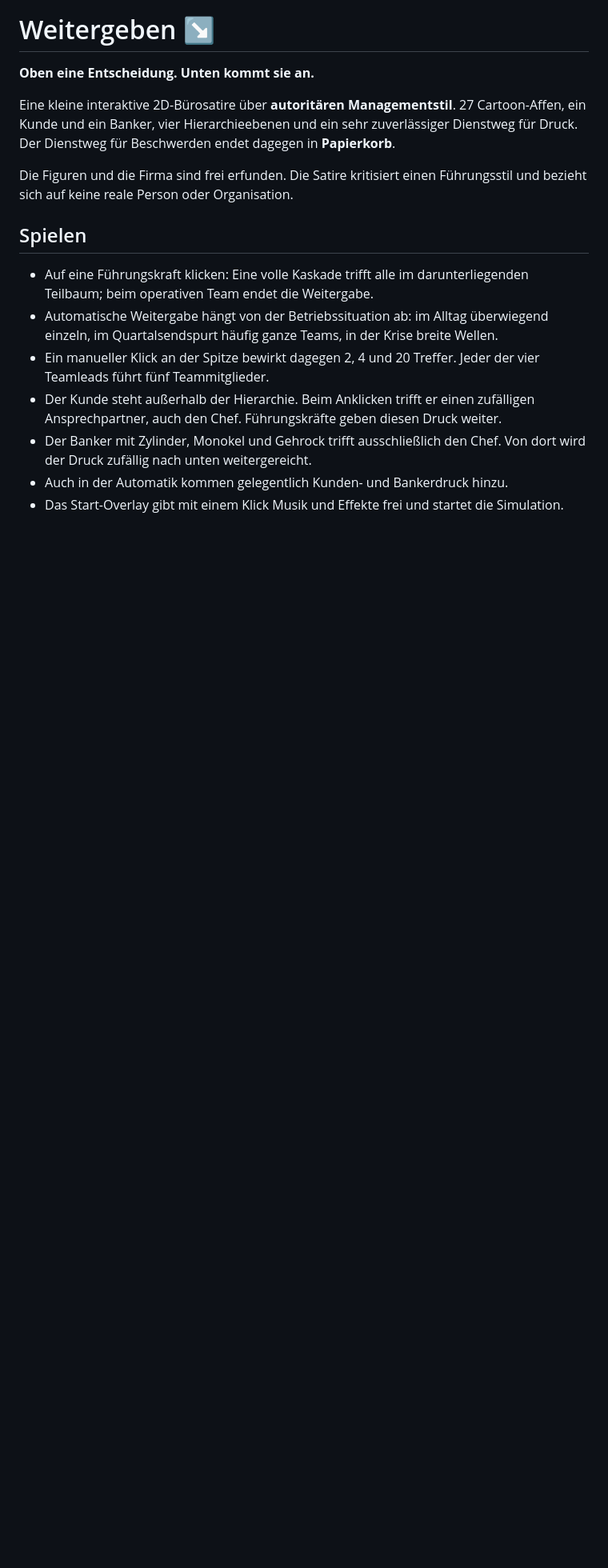
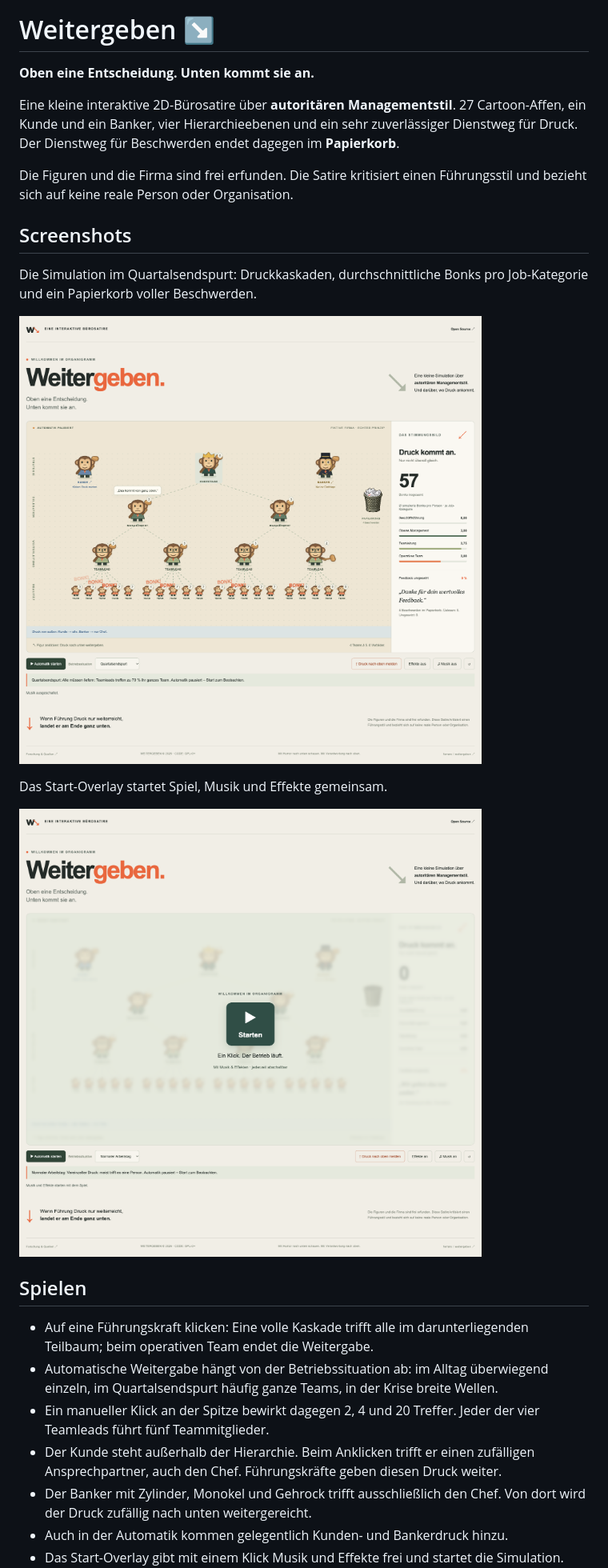
Before and after one commit to ferraro/weitergeben, a Markdown page: README.md, the part around the change. Shown at 80% size. Rendered like a GitHub page; pictures changed too: docs/screenshots/spiel.png (added), docs/screenshots/start.png (added); blank space fills up the shorter version.

Commit message:
Add gameplay and start overlay screenshots to README

```diff
--- a/README.md
+++ b/README.md
@@ -4,10 +4,20 @@
 
 Eine kleine interaktive 2D-Bürosatire über **autoritären Managementstil**.
 27 Cartoon-Affen, ein Kunde und ein Banker, vier Hierarchieebenen und ein sehr zuverlässiger Dienstweg
-für Druck. Der Dienstweg für Beschwerden endet dagegen in **Papierkorb**.
+für Druck. Der Dienstweg für Beschwerden endet dagegen im **Papierkorb**.
 
 Die Figuren und die Firma sind frei erfunden. Die Satire kritisiert einen
 Führungsstil und bezieht sich auf keine reale Person oder Organisation.
+
+## Screenshots
+
+Die Simulation im Quartalsendspurt: Druckkaskaden, durchschnittliche Bonks pro Job-Kategorie und ein Papierkorb voller Beschwerden.
+
+![Spielansicht mit Affen-Pyramide, Trefferstatistik rechts und gefülltem Papierkorb](docs/screenshots/spiel.png)
+
+Das Start-Overlay startet Spiel, Musik und Effekte gemeinsam.
+
+![Startbildschirm von Weitergeben mit großem Play-Button](docs/screenshots/start.png)
 
 ## Spielen
 
```
